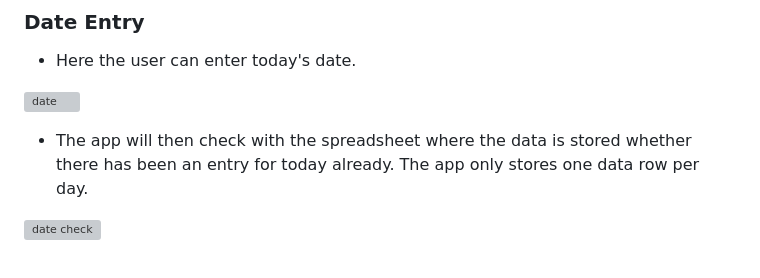
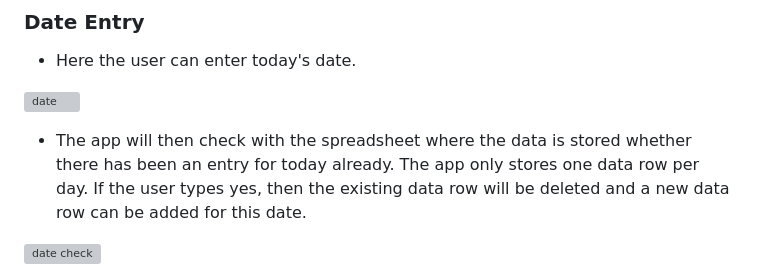
Before and after one commit to AlfredA93/orchard-farm-weather, a Markdown page: README.md, the part around the change. GitHub-like rendering; grey boxes are pictures that could not be loaded.

Commit message:
Final README cleanups

```diff
--- a/README.md
+++ b/README.md
@@ -28,7 +28,7 @@ Orchard Farm Weather Data Collection is a terminal based data input application.
 - Here the user can enter today's date.
 
 ![date](/assets/documentation/images.webp/feature-date.webp)
-- The app will then check with the spreadsheet where the data is stored whether there has been an entry for today already. The app only stores one data row per day.
+- The app will then check with the spreadsheet where the data is stored whether there has been an entry for today already. The app only stores one data row per day. If the user types yes, then the existing data row will be deleted and a new data row can be added for this date.
 
 ![date check](/assets/documentation/images.webp/feature-datecheck.webp)
 - The user can input the millimeters of rainfall as a whole number. Any float numbers (decimal place numbers) or any inputs containing characters will be rejected and the user will be asked for a whole number. Please see [Testing](/TESTING.md) page for a more detailed explanation of this.
```
